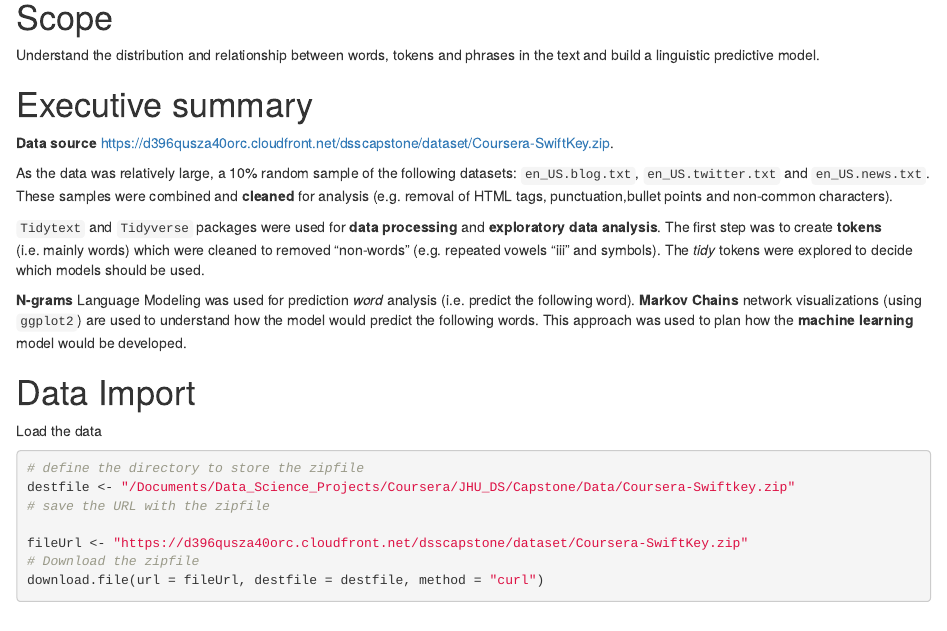
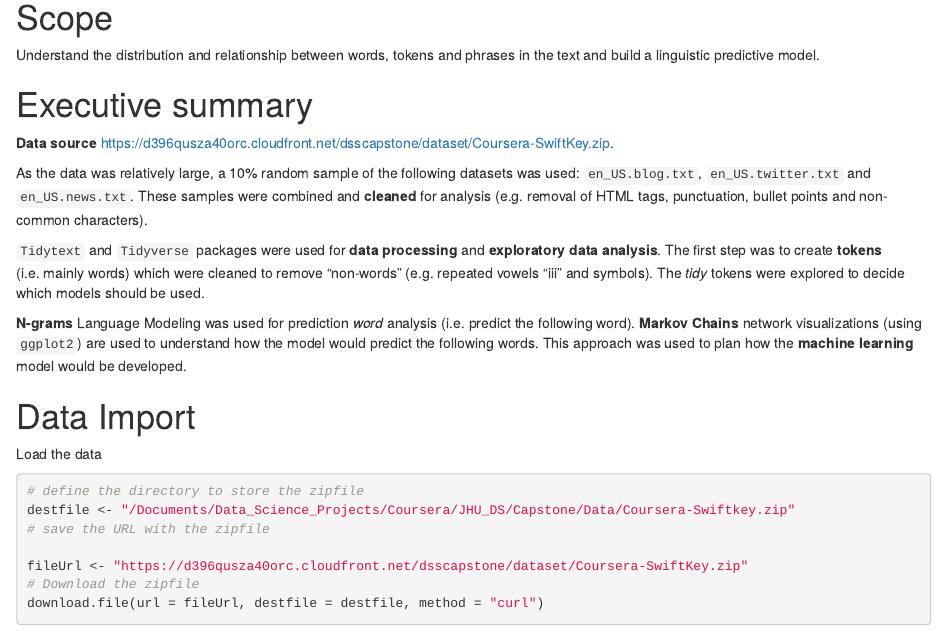
Before and after one commit to agrou/Capstone, an R Markdown document (MilestoneReport_Complete.Rmd): the page in a window 1100 px wide, from 190 px down. Rendered offline with R 4.5, knitr and Pandoc, with nearby package versions.

Commit message:
Accepted saghirb changes and cleaned typos

```diff
--- a/MilestoneReport_Complete.Rmd
+++ b/MilestoneReport_Complete.Rmd
@@ -13,9 +13,9 @@ Understand the distribution and relationship between words, tokens and phrases i
 
 **Data source** [https://d396qusza40orc.cloudfront.net/dsscapstone/dataset/Coursera-SwiftKey.zip](https://d396qusza40orc.cloudfront.net/dsscapstone/dataset/Coursera-SwiftKey.zip).
 
-As the data was relatively large, a 10% random sample of the following datasets: `en_US.blog.txt`, `en_US.twitter.txt` and `en_US.news.txt`. These samples were combined and **cleaned** for analysis (e.g. removal of HTML tags, punctuation,bullet points and non-common characters).
+As the data was relatively large, a 10% random sample of the following datasets was used: `en_US.blog.txt`, `en_US.twitter.txt` and `en_US.news.txt`. These samples were combined and **cleaned** for analysis (e.g. removal of HTML tags, punctuation, bullet points and non-common characters).
 
-`Tidytext` and `Tidyverse` packages were used for **data processing** and **exploratory data analysis**. The first step was to create **tokens** (i.e. mainly words) which were cleaned to removed "non-words" (e.g. repeated vowels "iii" and symbols). The _tidy_ tokens were explored to decide which models should be used.
+`Tidytext` and `Tidyverse` packages were used for **data processing** and **exploratory data analysis**. The first step was to create **tokens** (i.e. mainly words) which were cleaned to remove "non-words" (e.g. repeated vowels "iii" and symbols). The _tidy_ tokens were explored to decide which models should be used.
 
 **N-grams** Language Modeling was used for prediction _word_ analysis (i.e. predict the following word). **Markov Chains** network visualizations (using `ggplot2`) are used to understand how the model would predict the following words. This approach was used to plan how the **machine learning** model would be developed.
 
```
